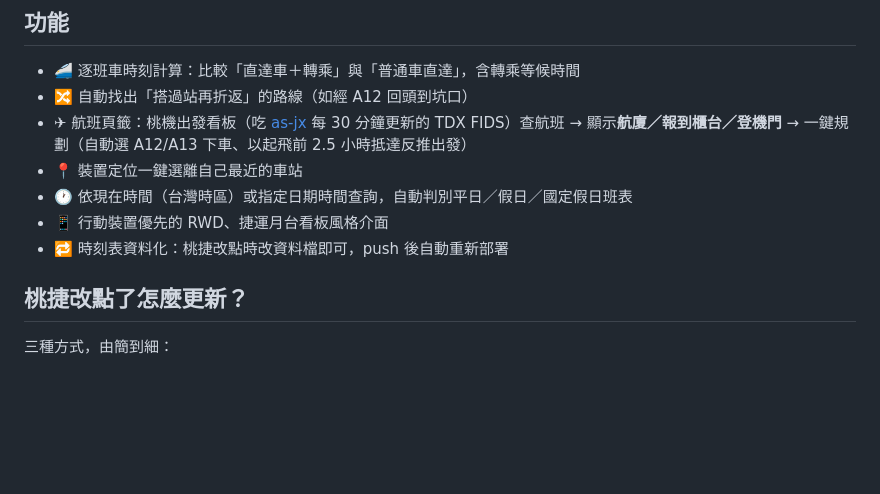
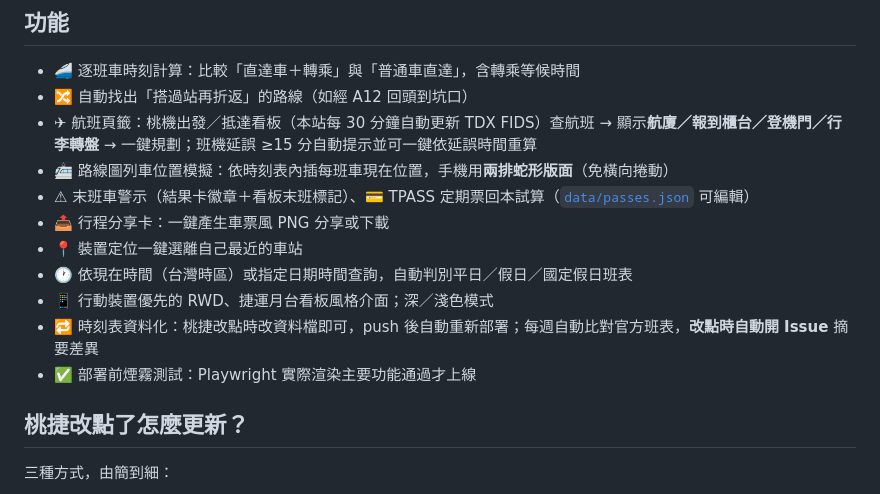
Before and after one commit to chung223/tymetrofast, a Markdown page: README.md, the part around the change. Drawn GitHub-style; blank space fills up the shorter version.

Commit message:
README 補充七大新功能說明
Co-Authored-By: Claude Fable 5 <noreply@anthropic.com>
Claude-Session: https://claude.ai/code/session_011g1R8NMHxSwUZo1SYStv8x

```diff
--- a/README.md
+++ b/README.md
@@ -8,11 +8,15 @@
 
 - 🚄 逐班車時刻計算：比較「直達車＋轉乘」與「普通車直達」，含轉乘等候時間
 - 🔀 自動找出「搭過站再折返」的路線（如經 A12 回頭到坑口）
-- ✈ 航班頁籤：桃機出發看板（吃 [as-jx](https://github.com/chung223/as-jx) 每 30 分鐘更新的 TDX FIDS）查航班 → 顯示**航廈／報到櫃台／登機門** → 一鍵規劃（自動選 A12/A13 下車、以起飛前 2.5 小時抵達反推出發）
+- ✈ 航班頁籤：桃機出發／抵達看板（本站每 30 分鐘自動更新 TDX FIDS）查航班 → 顯示**航廈／報到櫃台／登機門／行李轉盤** → 一鍵規劃；班機延誤 ≥15 分自動提示並可一鍵依延誤時間重算
+- 🚈 路線圖列車位置模擬：依時刻表內插每班車現在位置，手機用**兩排蛇形版面**（免橫向捲動）
+- ⚠ 末班車警示（結果卡徽章＋看板末班標記）、💳 TPASS 定期票回本試算（[`data/passes.json`](data/passes.json) 可編輯）
+- 📤 行程分享卡：一鍵產生車票風 PNG 分享或下載
 - 📍 裝置定位一鍵選離自己最近的車站
 - 🕐 依現在時間（台灣時區）或指定日期時間查詢，自動判別平日／假日／國定假日班表
-- 📱 行動裝置優先的 RWD、捷運月台看板風格介面
-- 🔁 時刻表資料化：桃捷改點時改資料檔即可，push 後自動重新部署
+- 📱 行動裝置優先的 RWD、捷運月台看板風格介面；深／淺色模式
+- 🔁 時刻表資料化：桃捷改點時改資料檔即可，push 後自動重新部署；每週自動比對官方班表，**改點時自動開 Issue** 摘要差異
+- ✅ 部署前煙霧測試：Playwright 實際渲染主要功能通過才上線
 
 ## 桃捷改點了怎麼更新？
 
```
